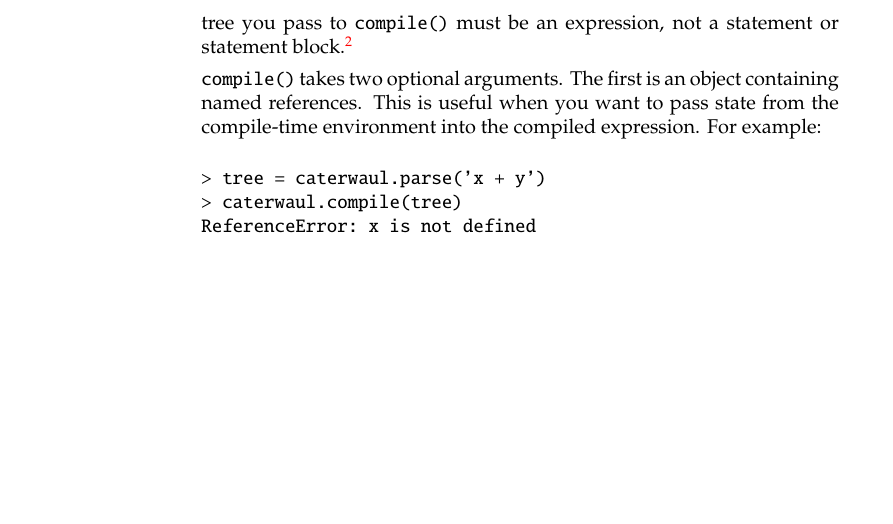
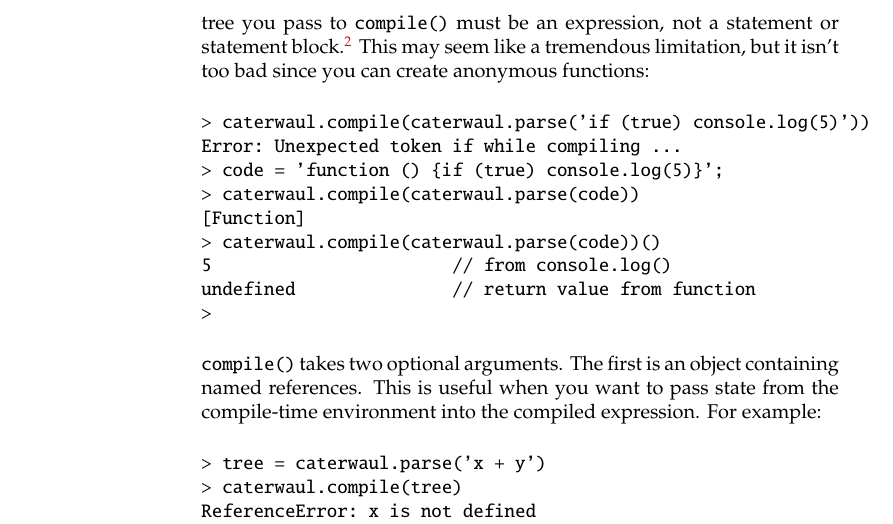
Before and after one commit to spencertipping/caterwaul, a LaTeX document (doc/caterwaul-reference-manual.tex): part of page 4 of 10, cut so that both start at the same text, the shorter picture padded with empty space. Compiled offline with pdfLaTeX.

Commit message:
Clarified the expression-mode limitation.

```diff
--- a/doc/caterwaul-reference-manual.tex
+++ b/doc/caterwaul-reference-manual.tex
@@ -56,7 +56,19 @@ $ node
 \item[{\tt compile(tree)}]
   Similar to Javascript's native {\tt eval()}, but works on syntax trees. Unlike {\tt eval()}, this method always returns a value. This means that the syntax tree you pass to {\tt
   compile()} must be an expression, not a statement or statement block.\footnote{Expressions are valid when wrapped in parentheses; statements aren't. {\tt compile()} wraps its tree in
-  parentheses and executes that.}
+  parentheses and executes that.} This may seem like a tremendous limitation, but it isn't too bad since you can create anonymous functions:
+
+\begin{verbatim}
+> caterwaul.compile(caterwaul.parse('if (true) console.log(5)'))
+Error: Unexpected token if while compiling ...
+> code = 'function () {if (true) console.log(5)}';
+> caterwaul.compile(caterwaul.parse(code))
+[Function]
+> caterwaul.compile(caterwaul.parse(code))()
+5                       // from console.log()
+undefined               // return value from function
+>
+\end{verbatim}
 
   {\tt compile()} takes two optional arguments. The first is an object containing named references. This is useful when you want to pass state from the compile-time environment into the
   compiled expression. For example:
```
Also changed, not shown: doc/caterwaul-reference-manual.pdf, 1 other file.
